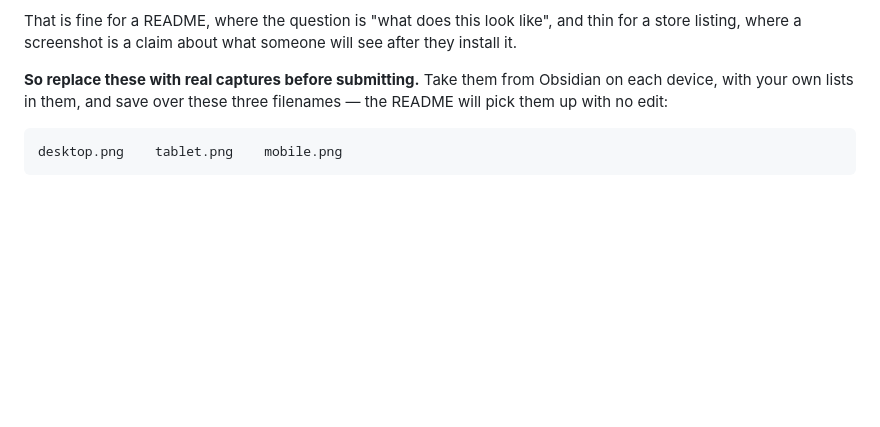
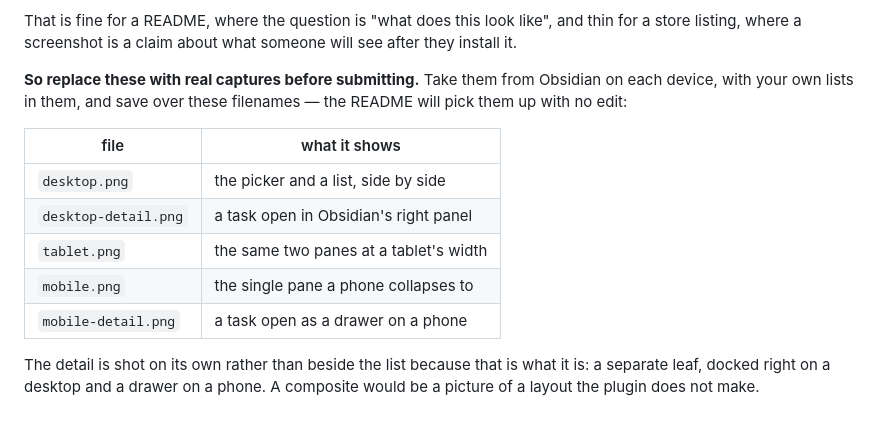
Before and after one commit to dkthecoder/list-vibes, a Markdown page: screenshots/README.md, the part around the change. GitHub-like rendering; blank space fills up the shorter version.

```diff
--- a/screenshots/README.md
+++ b/screenshots/README.md
@@ -13,7 +13,17 @@ thin for a store listing, where a screenshot is a claim about what someone will
 see after they install it.
 
 **So replace these with real captures before submitting.** Take them from
-Obsidian on each device, with your own lists in them, and save over these three
+Obsidian on each device, with your own lists in them, and save over these
 filenames — the README will pick them up with no edit:
 
-    desktop.png    tablet.png    mobile.png
+| file | what it shows |
+| --- | --- |
+| `desktop.png` | the picker and a list, side by side |
+| `desktop-detail.png` | a task open in Obsidian's right panel |
+| `tablet.png` | the same two panes at a tablet's width |
+| `mobile.png` | the single pane a phone collapses to |
+| `mobile-detail.png` | a task open as a drawer on a phone |
+
+The detail is shot on its own rather than beside the list because that is what
+it is: a separate leaf, docked right on a desktop and a drawer on a phone. A
+composite would be a picture of a layout the plugin does not make.
```
Also changed, not shown: screenshots/desktop-detail.png (added), screenshots/desktop.png, screenshots/mobile-detail.png (added), screenshots/mobile.png, screenshots/tablet.png, 1 other file.
